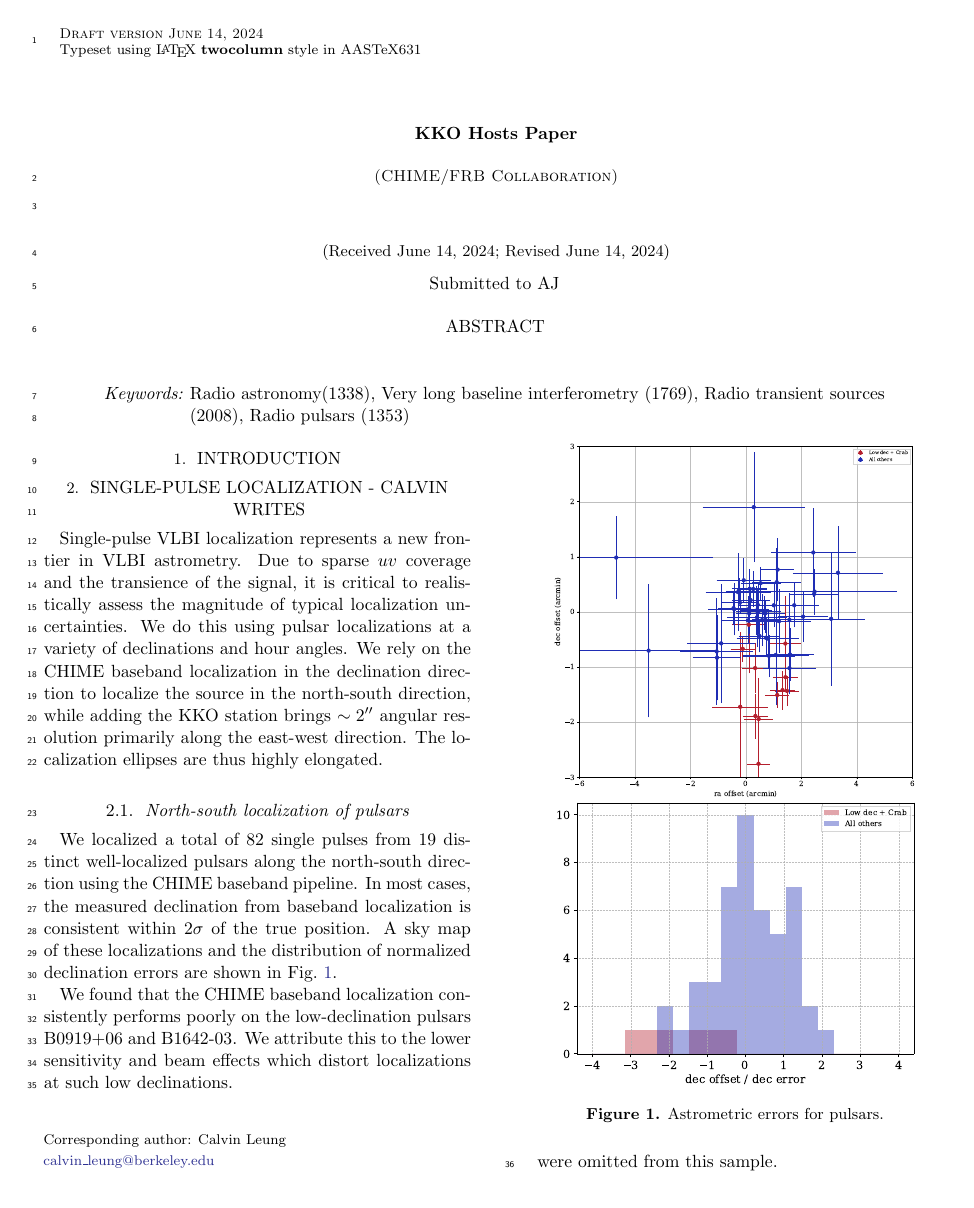
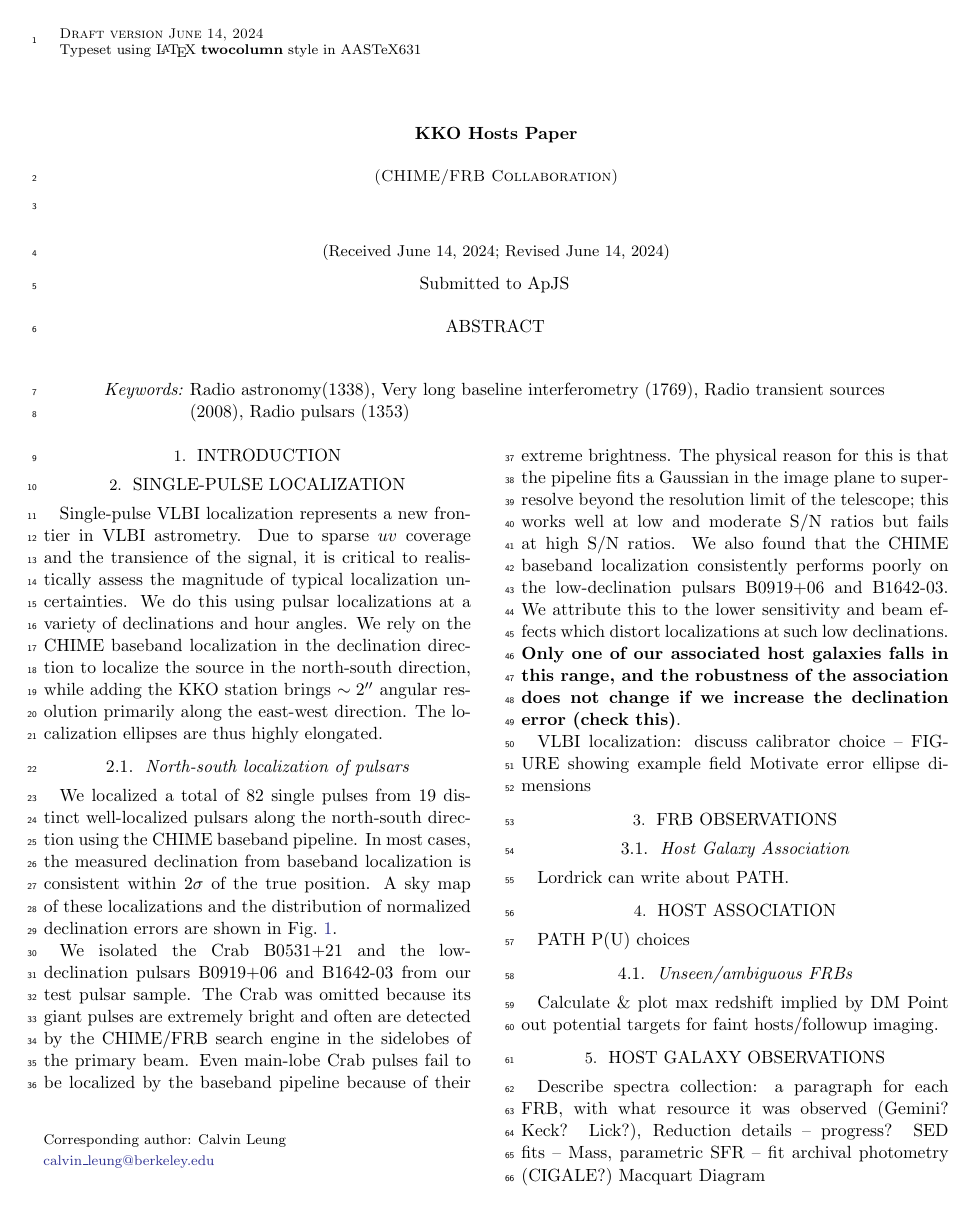
Before and after one commit to leungcalvin/kko_host_paper, a LaTeX paper (main.tex): page 1 of 2. Compiled offline with pdfLaTeX.

Commit message:
Updates from Overleaf

```diff
--- a/main.tex
+++ b/main.tex
@@ -121,7 +121,7 @@
 
 %% Command to document which AAS Journal the manuscript was submitted to.
 %% Adds "Submitted to " the argument.
-\submitjournal{AJ}
+\submitjournal{ApJS}
 
 %% For manuscript that include authors in collaborations, AASTeX v6.31
 %% builds on the \collaboration command to allow greater freedom to
@@ -169,8 +169,8 @@
 %%
 %% If you wish, you may supply running head information, although
 %% this information may be modified by the editorial offices.
-\shorttitle{Compact VLBI Calibrators at 400 MHz}
-\shortauthors{Andrew et al.}
+\shorttitle{First Host Galaxies from CHIME/FRB Outriggers}
+\shortauthors{CHIME/FRB Collaboration et al.}
 %%
 %% You can add a light gray and diagonal water-mark to the first page
 %% with this command:
@@ -292,16 +292,15 @@ Radio pulsars (1353)
 \section{Introduction}
 \label{sec:intro}
 
-\section{Single-pulse localization - Calvin writes}
+\section{Single-pulse localization}
 Single-pulse VLBI localization represents a new frontier in VLBI astrometry. Due to sparse $uv$ coverage and the transience of the signal, it is critical to realistically assess the magnitude of typical localization uncertainties. We do this using pulsar localizations at a variety of declinations and hour angles.
 We rely on the CHIME baseband localization in the declination direction to localize the source in the north-south direction, while adding the KKO station brings $\sim 2''$ angular resolution primarily along the east-west direction. The localization ellipses are thus highly elongated.
 
 \subsection{North-south localization of pulsars}
 We localized a total of $82$ single pulses from $19$ distinct well-localized pulsars along the north-south direction using the CHIME baseband pipeline. In most cases, the measured declination from baseband localization is consistent within $2\sigma$ of the true position. A sky map of these localizations and the distribution of normalized declination errors are shown in Fig.~\ref{fig:bb_pulsars}.
 
-We found that the CHIME baseband localization consistently performs poorly on the low-declination pulsars B0919+06 and B1642-03. We attribute this to the lower sensitivity and beam effects which distort localizations at such low declinations.
-
-were omitted from this sample.
+We isolated the Crab B0531+21 and the low-declination pulsars B0919+06 and B1642-03 from our test pulsar sample. The Crab was omitted because its giant pulses are extremely bright and often are detected by the CHIME/FRB search engine in the sidelobes of the primary beam. Even main-lobe Crab pulses fail to be localized by the baseband pipeline because of their extreme brightness. The physical reason for this is that the pipeline fits a Gaussian in the image plane to super-resolve beyond the resolution limit of the telescope; this works well at low and moderate S/N ratios but fails at high S/N ratios.
+We also found that the CHIME baseband localization consistently performs poorly on the low-declination pulsars B0919+06 and B1642-03. We attribute this to the lower sensitivity and beam effects which distort localizations at such low declinations. \textbf{Only one of our associated host galaxies falls in this range, and the robustness of the association does not change if we increase the declination error (check this)}.
 
 \begin{figure}
     \centering
```
